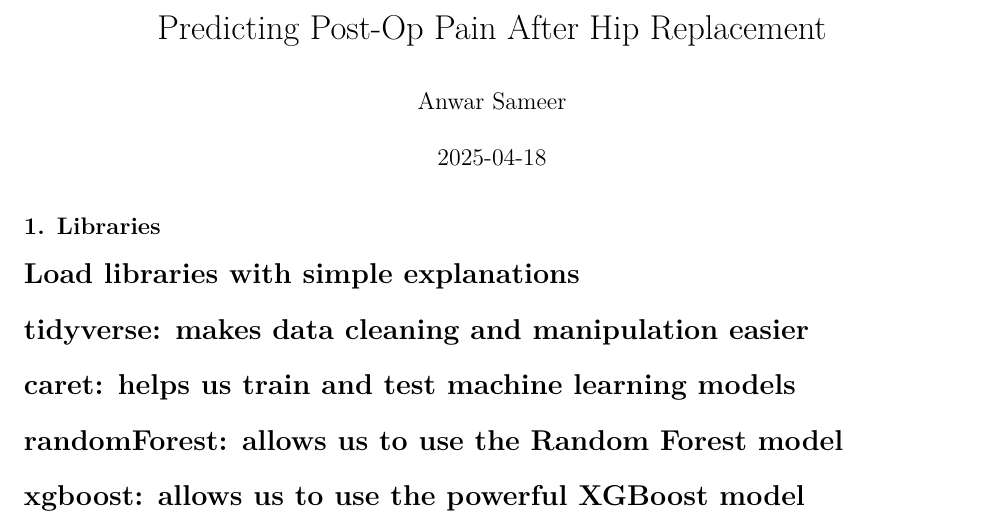
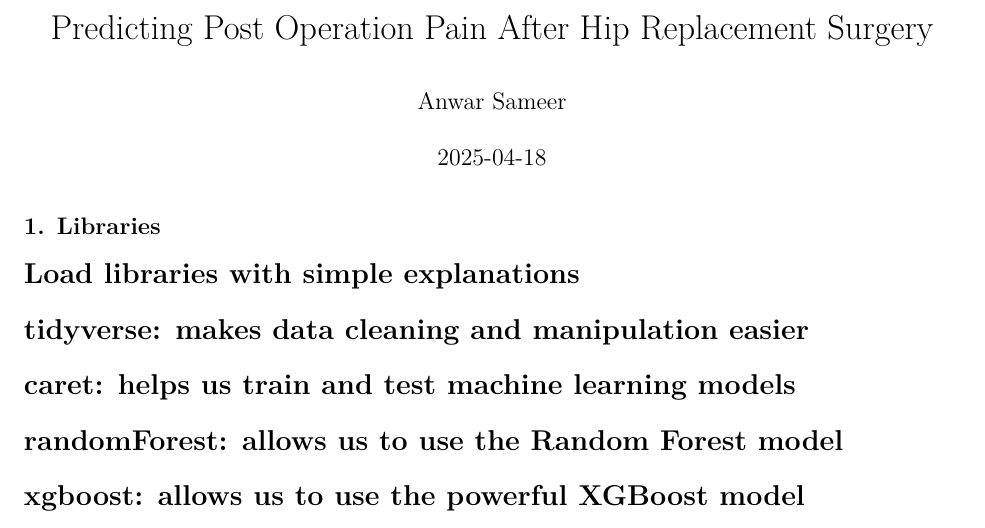
Before and after one commit to AnwarSameer/hip-pain-prediction-after-replacement-surgery, an R Markdown document (PU5558-PU5567-Hip-Replacement-Pain--after--surgery.Rmd): part of page 1 of 7, cut so that both start at the same text. Rendered offline with R 4.5, knitr and Pandoc, then LaTeX, with nearby package versions; the code chunks are not run, so their results and figures are left out.

Commit message:
Predicting Post Operation Pain After Hip Replacement Surgery.Rmd

```diff
--- a/PU5558-PU5567-Hip-Replacement-Pain--after--surgery.Rmd
+++ b/PU5558-PU5567-Hip-Replacement-Pain--after--surgery.Rmd
@@ -1,5 +1,5 @@
 ---
-title: "Predicting Post-Op Pain After Hip Replacement"
+title: "Predicting Post Operation Pain After Hip Replacement Surgery"
 author: "Anwar Sameer"
 date: "`r Sys.Date()`"
 output:
```
